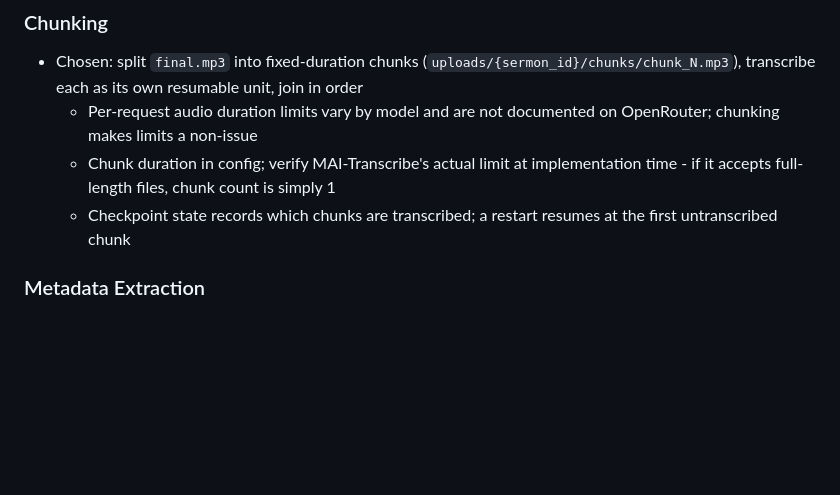
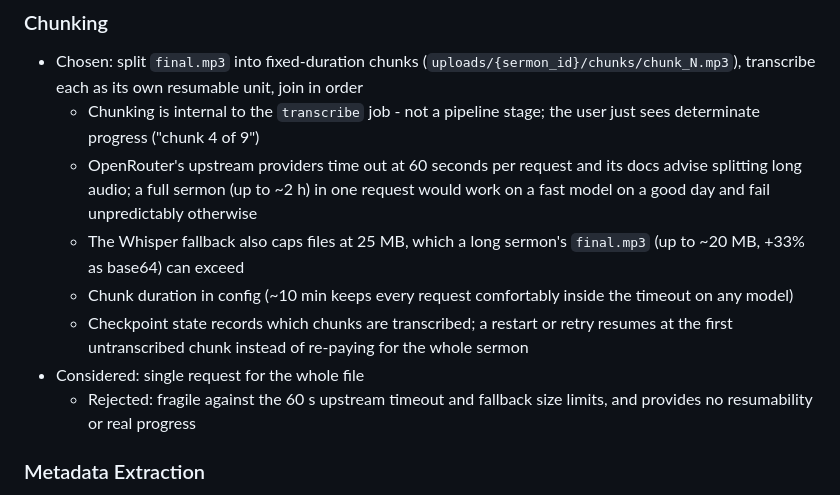
Before and after one commit to ogbbc-webmasters/Sermon-Scribe, a Markdown page: specs/002-transcription-and-metadata/SPEC.md, the part around the change. Rendered like a GitHub page; blank space fills up the shorter version.

Commit message:
docs: justify 2 GB cap from 2-hour max recording; sharpen chunking rationale
Uploads are bounded by real recording length: 2 h of 16-bit stereo WAV
is ~1.27 GB, so 2 GB covers the worst case with headroom. Chunking in
spec 2 is job-internal (not a stage) and exists because of OpenRouter's
60 s upstream timeout and the Whisper fallback's 25 MB file cap.

Co-authored-by: Shelley <shelley@exe.dev>

```diff
--- a/specs/002-transcription-and-metadata/SPEC.md
+++ b/specs/002-transcription-and-metadata/SPEC.md
@@ -51,9 +51,13 @@ A Revise regeneration enqueues a new `extract_metadata` job on a sermon at `revi
 ### Chunking
 
 - Chosen: split `final.mp3` into fixed-duration chunks (`uploads/{sermon_id}/chunks/chunk_N.mp3`), transcribe each as its own resumable unit, join in order
-  - Per-request audio duration limits vary by model and are not documented on OpenRouter; chunking makes limits a non-issue
-  - Chunk duration in config; verify MAI-Transcribe's actual limit at implementation time - if it accepts full-length files, chunk count is simply 1
-  - Checkpoint state records which chunks are transcribed; a restart resumes at the first untranscribed chunk
+  - Chunking is internal to the `transcribe` job - not a pipeline stage; the user just sees determinate progress ("chunk 4 of 9")
+  - OpenRouter's upstream providers time out at 60 seconds per request and its docs advise splitting long audio; a full sermon (up to ~2 h) in one request would work on a fast model on a good day and fail unpredictably otherwise
+  - The Whisper fallback also caps files at 25 MB, which a long sermon's `final.mp3` (up to ~20 MB, +33% as base64) can exceed
+  - Chunk duration in config (~10 min keeps every request comfortably inside the timeout on any model)
+  - Checkpoint state records which chunks are transcribed; a restart or retry resumes at the first untranscribed chunk instead of re-paying for the whole sermon
+- Considered: single request for the whole file
+  - Rejected: fragile against the 60 s upstream timeout and fallback size limits, and provides no resumability or real progress
 
 ### Metadata Extraction
 
```
Also changed, not shown: 1 other file.
